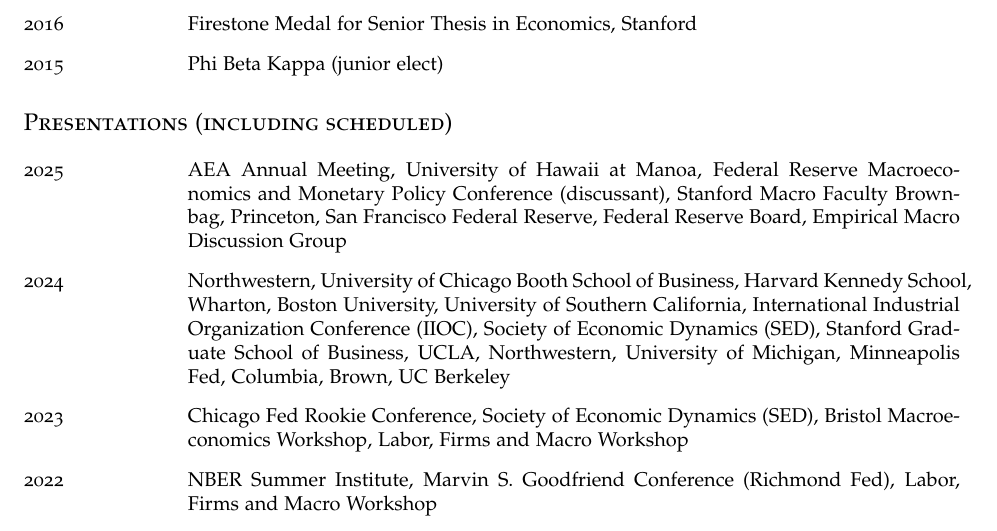
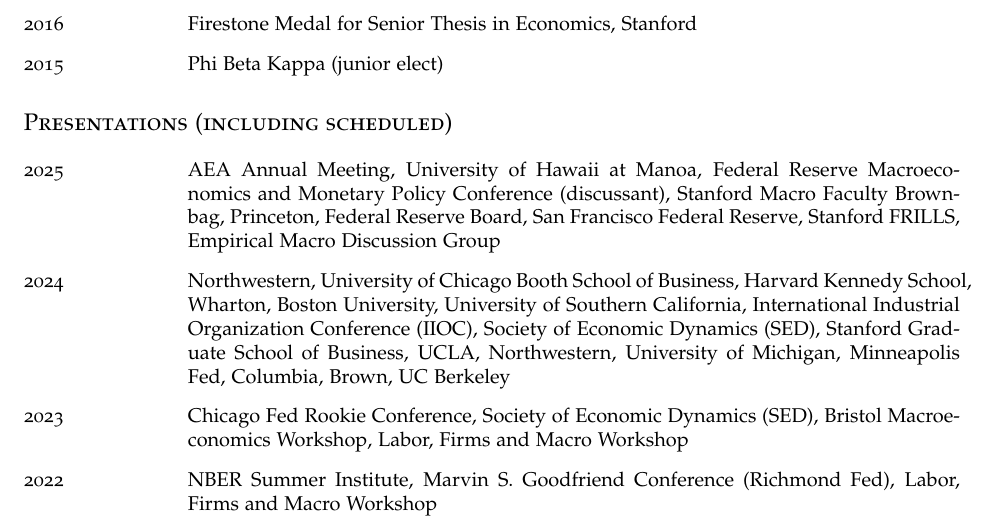
Before and after one commit to kunalsangani/kunalsangani.github.io, a LaTeX CV (files/cv/ksangani_cv.tex): part of page 2 of 3, cut so that both start at the same text. Compiled offline with pdfLaTeX.

Commit message:
Updated slides

```diff
--- a/files/cv/ksangani_cv.tex
+++ b/files/cv/ksangani_cv.tex
@@ -158,7 +158,7 @@
 
 \section*{Presentations (including scheduled)}
 \begin{description}[labelindent=0pt, labelwidth=1in, labelsep*=1em, leftmargin =!, font=\normalfont]
-\item[2025] AEA Annual Meeting, University of Hawaii at Manoa, Federal Reserve Macroeconomics and Monetary Policy Conference (discussant), Stanford Macro Faculty Brownbag, Princeton, San Francisco Federal Reserve, Federal Reserve Board, Empirical Macro Discussion Group
+\item[2025] AEA Annual Meeting, University of Hawaii at Manoa, Federal Reserve Macroeconomics and Monetary Policy Conference (discussant), Stanford Macro Faculty Brownbag, Princeton, Federal Reserve Board, San Francisco Federal Reserve, Stanford FRILLS, Empirical Macro Discussion Group
 \item[2024] Northwestern, University of Chicago Booth School of Business, Harvard Kennedy School, Wharton, Boston University, University of Southern California, International Industrial Organization Conference (IIOC), Society of Economic Dynamics (SED), Stanford Graduate School of Business, UCLA, Northwestern, University of Michigan, Minneapolis Fed, Columbia, Brown, UC Berkeley %, CMA?, University of Hawaii Mano'a?
 \item[2023] Chicago Fed Rookie Conference, Society of Economic Dynamics (SED), Bristol Macroeconomics Workshop, Labor, Firms and Macro Workshop
 \item[2022] NBER Summer Institute, Marvin S. Goodfriend Conference (Richmond Fed), Labor, Firms and Macro Workshop
```
Also changed, not shown: files/cv/ksangani_cv.pdf, files/slides/complete_passthrough_slides_complete.pdf, 4 other files.
